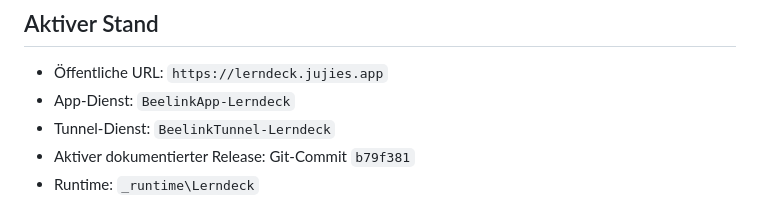
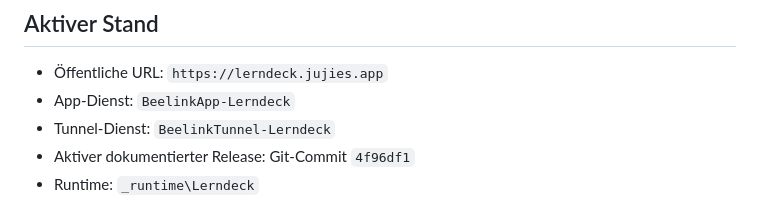
Before and after one commit to JUJIES/vocab_app, a Markdown page: docs/DEPLOYMENT_BEELINK.md, the part around the change. Drawn GitHub-style.

Commit message:
Record account tag alignment release

```diff
--- a/docs/DEPLOYMENT_BEELINK.md
+++ b/docs/DEPLOYMENT_BEELINK.md
@@ -24,7 +24,7 @@ Healthcheck: `http://127.0.0.1:6000/health`
 - Öffentliche URL: `https://lerndeck.jujies.app`
 - App-Dienst: `BeelinkApp-Lerndeck`
 - Tunnel-Dienst: `BeelinkTunnel-Lerndeck`
-- Aktiver dokumentierter Release: Git-Commit `b79f381`
+- Aktiver dokumentierter Release: Git-Commit `4f96df1`
 - Runtime: `_runtime\Lerndeck`
 
 Der Montag-MVP mit Lehrkraftkonten, privater Set-Bibliothek, Editor und multimodalem Import wurde am 30. August 2026 aktiviert. Lokaler und öffentlicher Healthcheck, öffentlicher Lehrkraftlogin, private Julius-Setliste, Set-Code-Auflösung, Logout sowie ein nicht persistierter KI-Import wurden nach dem Cutover erfolgreich geprüft. Der Schüler-Empty-State wurde über den öffentlichen Tunnel bei 1024, 700 und 390 Pixeln abgenommen; PWA-Shell `v94` verteilt ihn an bestehende Installationen. Der vereinheitlichte Lehrer-Header einschließlich Account-Menü, Tabs und Logout wurde öffentlich bei 1150, 720 und 390 Pixeln geprüft.
```
